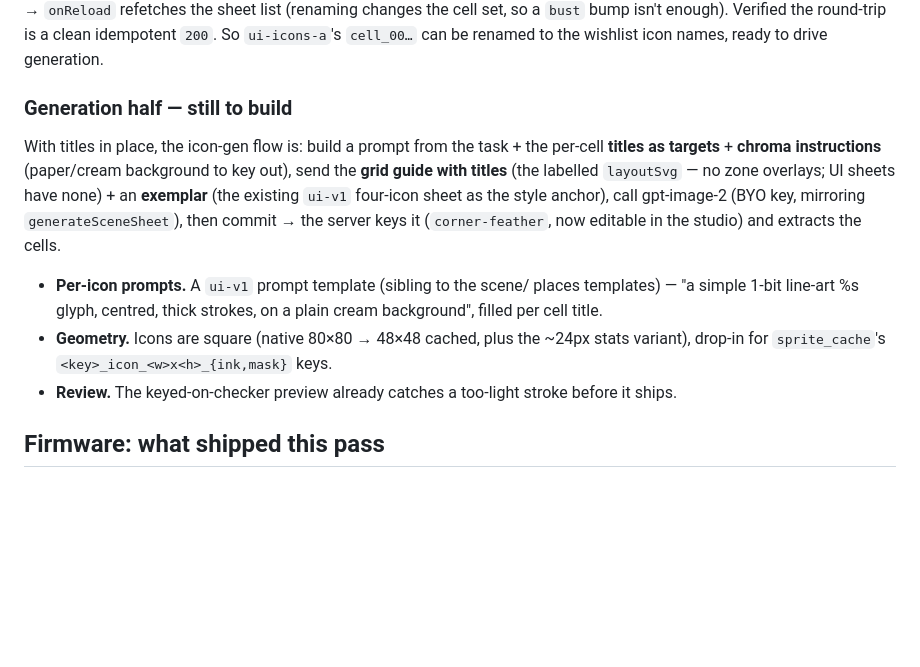
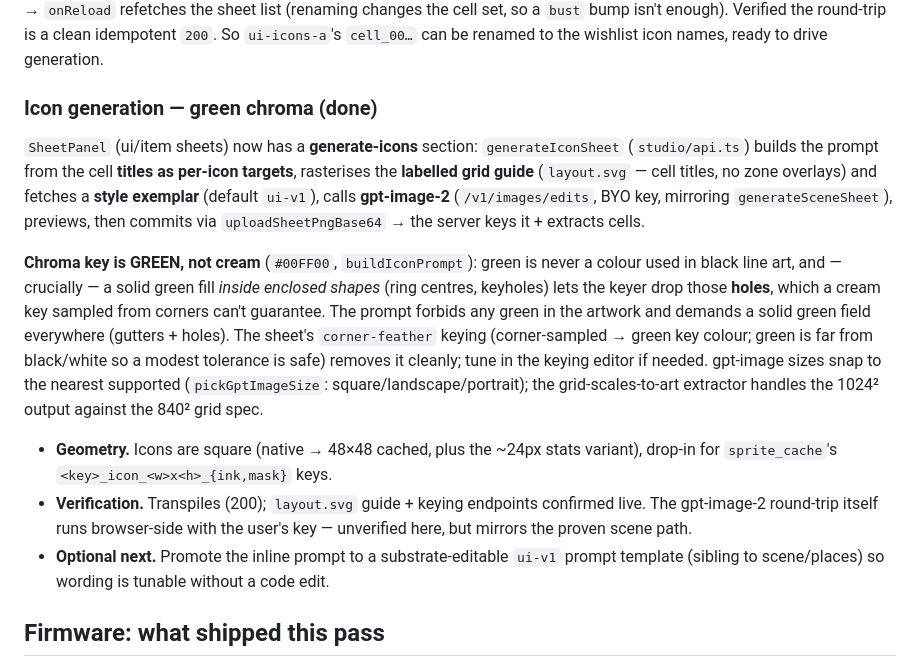
Before and after one commit to christopherdebeer/mochi-esp, a Markdown page: design/30-ui-sprites-menu-stats.md, the part around the change. Drawn GitHub-style; blank space fills up the shorter version.

Commit message:
design/30: category-aware panels + green-chroma icon generation
Studio (c15r/mochi-device, deployed live):

- Category-aware panels (App.tsx): Plan, Zones, Places and the plan-driven
  Generate now show only for scene sheets — ui/pet/item are driven by cell
  titles + keying, not a scene plan, so those panels were noise. Sheet,
  Dither, Export, NewSheet, Templates stay.

- Icon generation (SheetPanel, ui/item): generateIconSheet builds a prompt
  from the cell titles as per-icon targets + a labelled grid guide
  (layout.svg, no zones) + a style exemplar (default ui-v1), calls
  gpt-image-2 (BYO key), preview -> commit (uploadSheetPngBase64; server
  keys + extracts). Chroma key is GREEN #00FF00 (not cream): never a colour
  in the line art, and a solid green fill inside enclosed shapes lets the
  keyer drop HOLES (ring centres/keyholes) that a corner-sampled cream key
  can't. corner-feather keying removes it cleanly.

Verified: App/Sheet/api transpile (200); layout.svg guide + keying
endpoints respond. gpt-image-2 round-trip runs browser-side with the
user's key (unverified here; mirrors the proven scene-gen path).

https://claude.ai/code/session_01QANg8ev6x1YtwMSNwKb4zs

```diff
--- a/design/30-ui-sprites-menu-stats.md
+++ b/design/30-ui-sprites-menu-stats.md
@@ -92,24 +92,37 @@ cell set, so a `bust` bump isn't enough). Verified the round-trip is a
 clean idempotent `200`. So `ui-icons-a`'s `cell_00…` can be renamed to the
 wishlist icon names, ready to drive generation.
 
-### Generation half — still to build
+### Icon generation — green chroma (done)
 
-With titles in place, the icon-gen flow is: build a prompt from the task +
-the per-cell **titles as targets** + **chroma instructions** (paper/cream
-background to key out), send the **grid guide with titles** (the labelled
-`layoutSvg` — no zone overlays; UI sheets have none) + an **exemplar**
-(the existing `ui-v1` four-icon sheet as the style anchor), call gpt-image-2
-(BYO key, mirroring `generateSceneSheet`), then commit → the server keys it
-(`corner-feather`, now editable in the studio) and extracts the cells.
+`SheetPanel` (ui/item sheets) now has a **generate-icons** section:
+`generateIconSheet` (`studio/api.ts`) builds the prompt from the cell
+**titles as per-icon targets**, rasterises the **labelled grid guide**
+(`layout.svg` — cell titles, no zone overlays) and fetches a **style
+exemplar** (default `ui-v1`), calls **gpt-image-2** (`/v1/images/edits`,
+BYO key, mirroring `generateSceneSheet`), previews, then commits via
+`uploadSheetPngBase64` → the server keys it + extracts cells.
 
-- **Per-icon prompts.** A `ui-v1` prompt template (sibling to the scene/
-  places templates) — "a simple 1-bit line-art %s glyph, centred, thick
-  strokes, on a plain cream background", filled per cell title.
-- **Geometry.** Icons are square (native 80×80 → 48×48 cached, plus the
-  ~24px stats variant), drop-in for `sprite_cache`'s
+**Chroma key is GREEN, not cream** (`#00FF00`, `buildIconPrompt`): green is
+never a colour used in black line art, and — crucially — a solid green fill
+*inside enclosed shapes* (ring centres, keyholes) lets the keyer drop those
+**holes**, which a cream key sampled from corners can't guarantee. The
+prompt forbids any green in the artwork and demands a solid green field
+everywhere (gutters + holes). The sheet's `corner-feather` keying
+(corner-sampled → green key colour; green is far from black/white so a
+modest tolerance is safe) removes it cleanly; tune in the keying editor if
+needed. gpt-image sizes snap to the nearest supported (`pickGptImageSize`:
+square/landscape/portrait); the grid-scales-to-art extractor handles the
+1024² output against the 840² grid spec.
+
+- **Geometry.** Icons are square (native → 48×48 cached, plus the ~24px
+  stats variant), drop-in for `sprite_cache`'s
   `<key>_icon_<w>x<h>_{ink,mask}` keys.
-- **Review.** The keyed-on-checker preview already catches a too-light
-  stroke before it ships.
+- **Verification.** Transpiles (200); `layout.svg` guide + keying endpoints
+  confirmed live. The gpt-image-2 round-trip itself runs browser-side with
+  the user's key — unverified here, but mirrors the proven scene path.
+- **Optional next.** Promote the inline prompt to a substrate-editable
+  `ui-v1` prompt template (sibling to scene/places) so wording is tunable
+  without a code edit.
 
 ## Firmware: what shipped this pass
 
```
